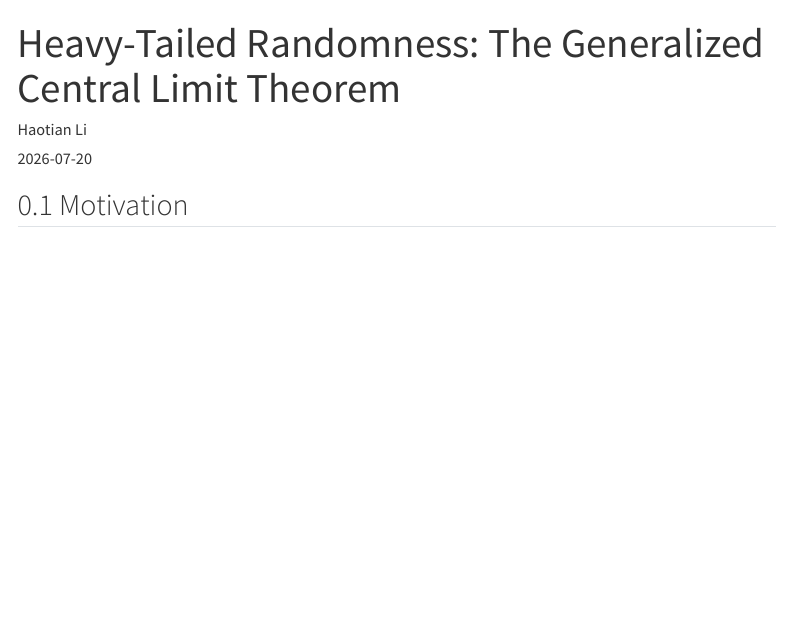
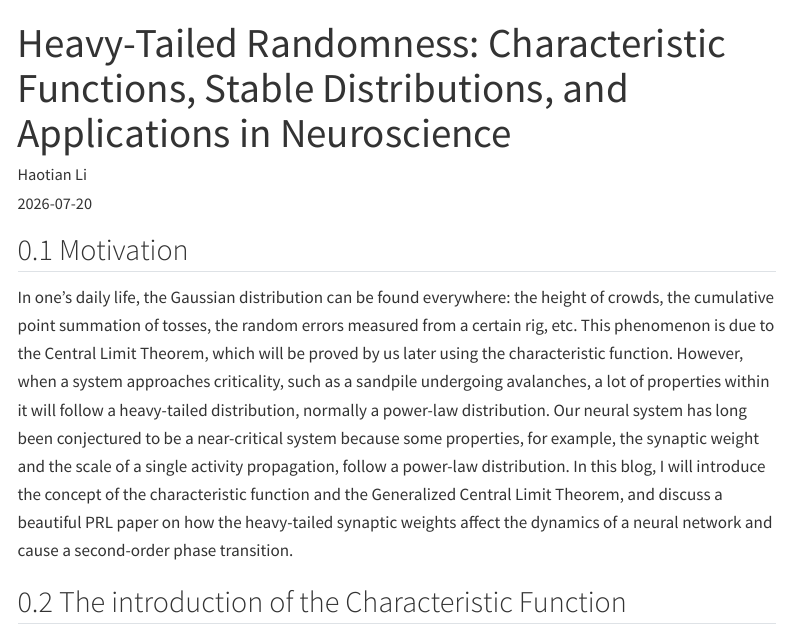
Before and after one commit to lhtPeking/Quarto, a Quarto document (posts/alpha-stable/index.qmd): the page in a window 1100 px wide, from its top. Rendered offline with R 4.5, knitr and Pandoc in place of Quarto, with nearby package versions; menus at the side of the page are left out.

Commit message:
Add new post

```diff
--- a/posts/alpha-stable/index.qmd
+++ b/posts/alpha-stable/index.qmd
@@ -1,9 +1,12 @@
 ---
-title: "Heavy-Tailed Randomness: The Generalized Central Limit Theorem"
+title: "Heavy-Tailed Randomness: Characteristic Functions, Stable Distributions, and Applications in Neuroscience"
 description: "Why Gaussian is not the whole story?"
 date: 2026-07-20
-categories: [Math, Statistics]
+categories: [Math, Statistics, Theoretical Neuroscience]
 author: "Haotian Li"
 ---
 
 ## Motivation
+In one’s daily life, the Gaussian distribution can be found everywhere: the height of crowds, the cumulative point summation of tosses, the random errors measured from a certain rig, etc. This phenomenon is due to the Central Limit Theorem, which will be proved by us later using the characteristic function. However, when a system approaches criticality, such as a sandpile undergoing avalanches, a lot of properties within it will follow a heavy-tailed distribution, normally a power-law distribution. Our neural system has long been conjectured to be a near-critical system because some properties, for example, the synaptic weight and the scale of a single activity propagation, follow a power-law distribution. In this blog, I will introduce the concept of the characteristic function and the Generalized Central Limit Theorem, and discuss a beautiful PRL paper on how the heavy-tailed synaptic weights affect the dynamics of a neural network and cause a second-order phase transition.
+
+## The introduction of the Characteristic Function
```
